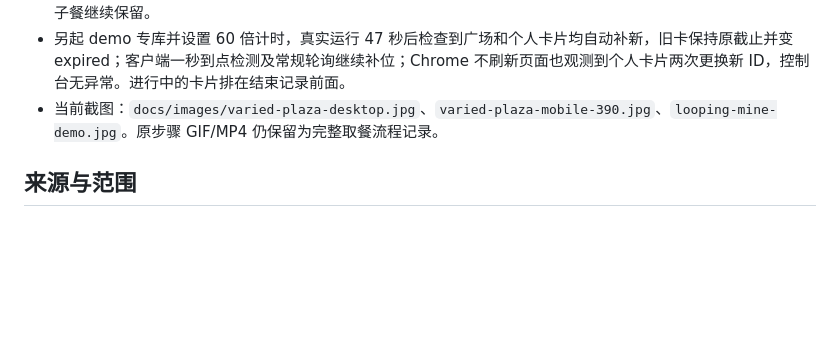
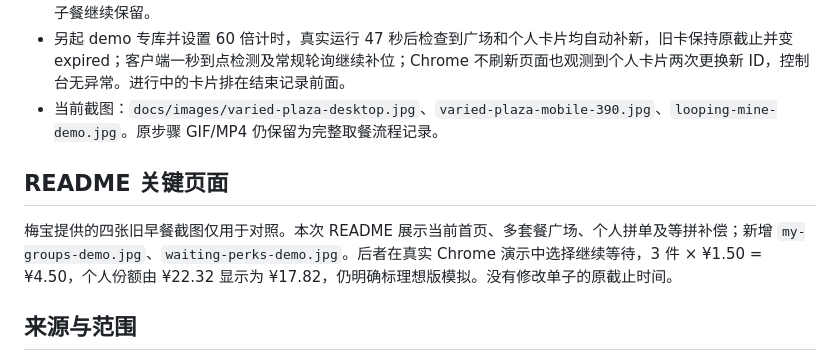
Before and after one commit to lululynne/maimai-xianpin, a Markdown page: docs/validation.md, the part around the change. Rendered like a GitHub page; blank space fills up the shorter version.

```diff
--- a/docs/validation.md
+++ b/docs/validation.md
@@ -27,6 +27,10 @@
 - Chrome 手机 390×844：页面 clientWidth=scrollWidth=390，卡片图片加载失败 0，控制台 warn/error 0。三乡实际显示吉士汉堡包套餐、巨无霸三件套、麦香鸡套餐、双层吉士汉堡套餐、薄皮V翅双拼十翅；原先个人的亲子餐继续保留。
 - 另起 demo 专库并设置 60 倍计时，真实运行 47 秒后检查到广场和个人卡片均自动补新，旧卡保持原截止并变 expired；客户端一秒到点检测及常规轮询继续补位；Chrome 不刷新页面也观测到个人卡片两次更换新 ID，控制台无异常。进行中的卡片排在结束记录前面。
 - 当前截图：`docs/images/varied-plaza-desktop.jpg`、`varied-plaza-mobile-390.jpg`、`looping-mine-demo.jpg`。原步骤 GIF/MP4 仍保留为完整取餐流程记录。
+
+## README 关键页面
+
+梅宝提供的四张旧早餐截图仅用于对照。本次 README 展示当前首页、多套餐广场、个人拼单及等拼补偿；新增 `my-groups-demo.jpg`、`waiting-perks-demo.jpg`。后者在真实 Chrome 演示中选择继续等待，3 件 × ¥1.50 = ¥4.50，个人份额由 ¥22.32 显示为 ¥17.82，仍明确标理想版模拟。没有修改单子的原截止时间。
 
 ## 来源与范围
 
```
Also changed, not shown: README.md (+10 -0 lines), docs/images/my-groups-demo.jpg (added), docs/images/waiting-perks-demo.jpg (added).
